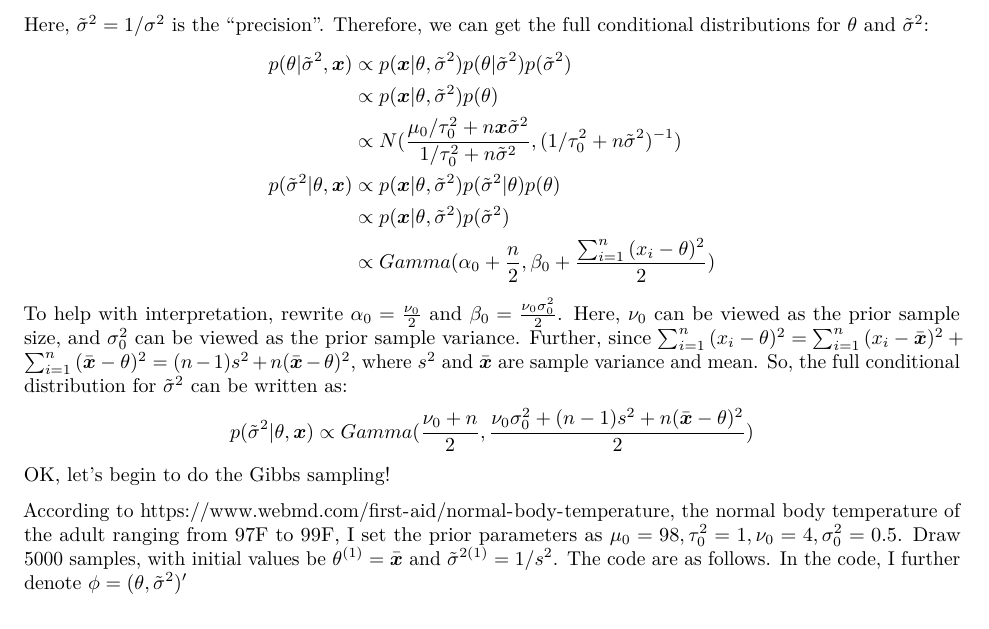
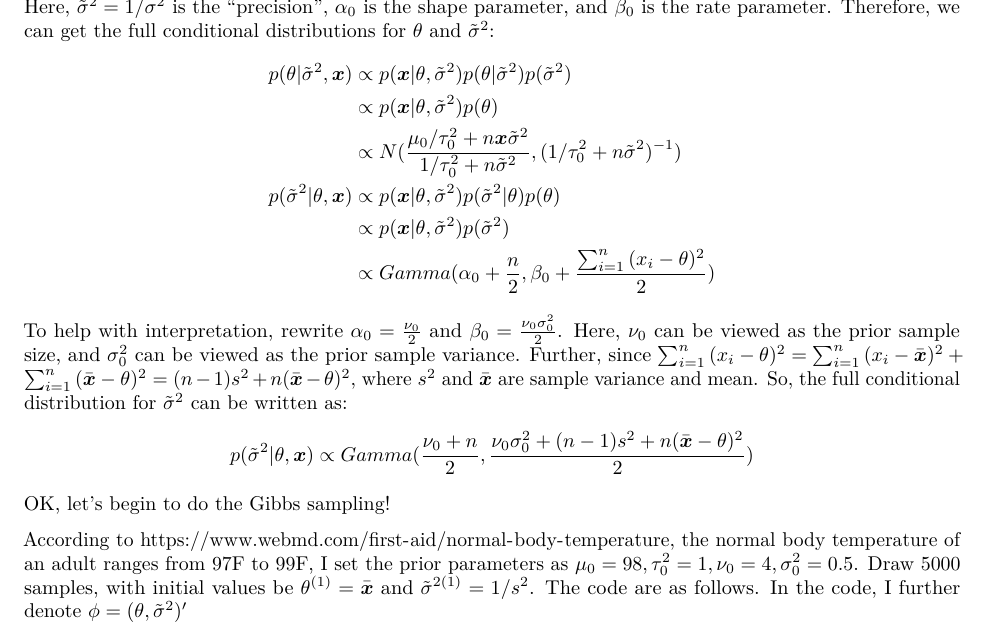
Before and after one commit to weigcdsb/MC, an R Markdown document (problemSets/01_Gibbs_sampling/01_GS.Rmd): part of page 6 of 9, cut at the place of the change. Rendered offline with R 4.5, knitr and Pandoc, then LaTeX, with nearby package versions; some code elsewhere in the file could not run offline.

Commit message:
update priors

````diff
--- a/problemSets/01_Gibbs_sampling/01_GS.Rmd
+++ b/problemSets/01_Gibbs_sampling/01_GS.Rmd
@@ -137,7 +137,7 @@ $$
 \tilde{\sigma}^2=1/\sigma^2 &\sim Gamma(\alpha_0, \beta_0)
 \end{aligned}
 $$
-Here, $\tilde{\sigma}^2=1/\sigma^2$ is the "precision". Therefore, we can get the full conditional distributions for $\theta$ and $\tilde{\sigma}^2$:
+Here, $\tilde{\sigma}^2=1/\sigma^2$ is the "precision", $\alpha_0$ is the shape parameter, and $\beta_0$ is the rate parameter. Therefore, we can get the full conditional distributions for $\theta$ and $\tilde{\sigma}^2$:
 $$
 \begin{aligned}
 p(\theta|\tilde{\sigma}^2, \boldsymbol{x}) &\propto p(\boldsymbol{x}|\theta, \tilde{\sigma}^2)p(\theta|\tilde{\sigma}^2)p(\tilde{\sigma}^2)\\
@@ -154,7 +154,7 @@ p(\tilde{\sigma}^2|\theta, \boldsymbol{x}) \propto Gamma( \frac{\nu_0+n}{2}, \fr
 $$
 OK, let's begin to do the Gibbs sampling!
 
-According to https://www.webmd.com/first-aid/normal-body-temperature, the normal body temperature of the adult ranging from 97F to 99F, I set the prior parameters as $\mu_0 = 98, \tau^2_0=1, \nu_0=4, \sigma^2_0=0.5$. Draw 5000 samples, with initial values be $\theta^{(1)}=\bar{\boldsymbol{x}}$ and $\tilde{\sigma}^{2(1)}=1/s^2$. The code are as follows. In the code, I further denote $\phi=(\theta, \tilde{\sigma}^2)'$
+According to https://www.webmd.com/first-aid/normal-body-temperature, the normal body temperature of an adult ranges from 97F to 99F, I set the prior parameters as $\mu_0 = 98, \tau^2_0=1, \nu_0=4, \sigma^2_0=0.5$. Draw 5000 samples, with initial values be $\theta^{(1)}=\bar{\boldsymbol{x}}$ and $\tilde{\sigma}^{2(1)}=1/s^2$. The code are as follows. In the code, I further denote $\phi=(\theta, \tilde{\sigma}^2)'$
 
 ```{r}
 nGS <- 5000
````
Also changed, not shown: 1 other file.
